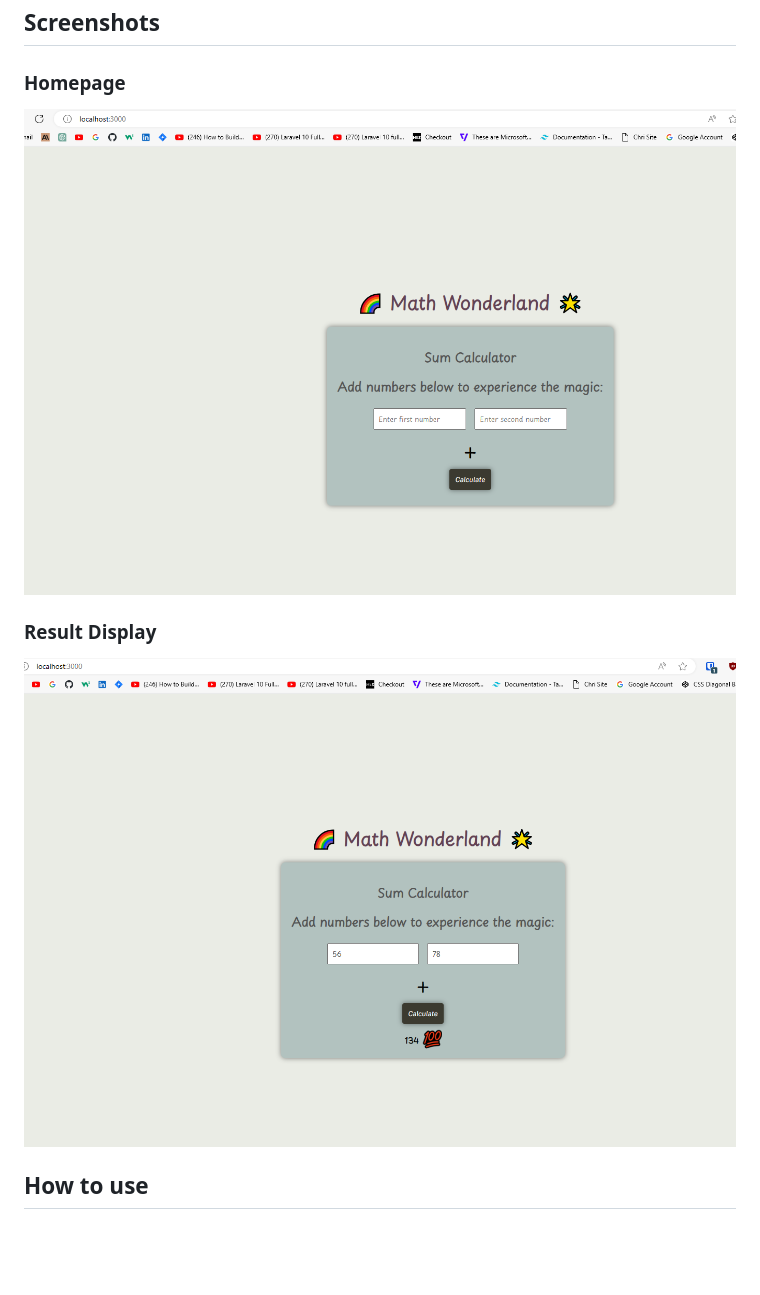
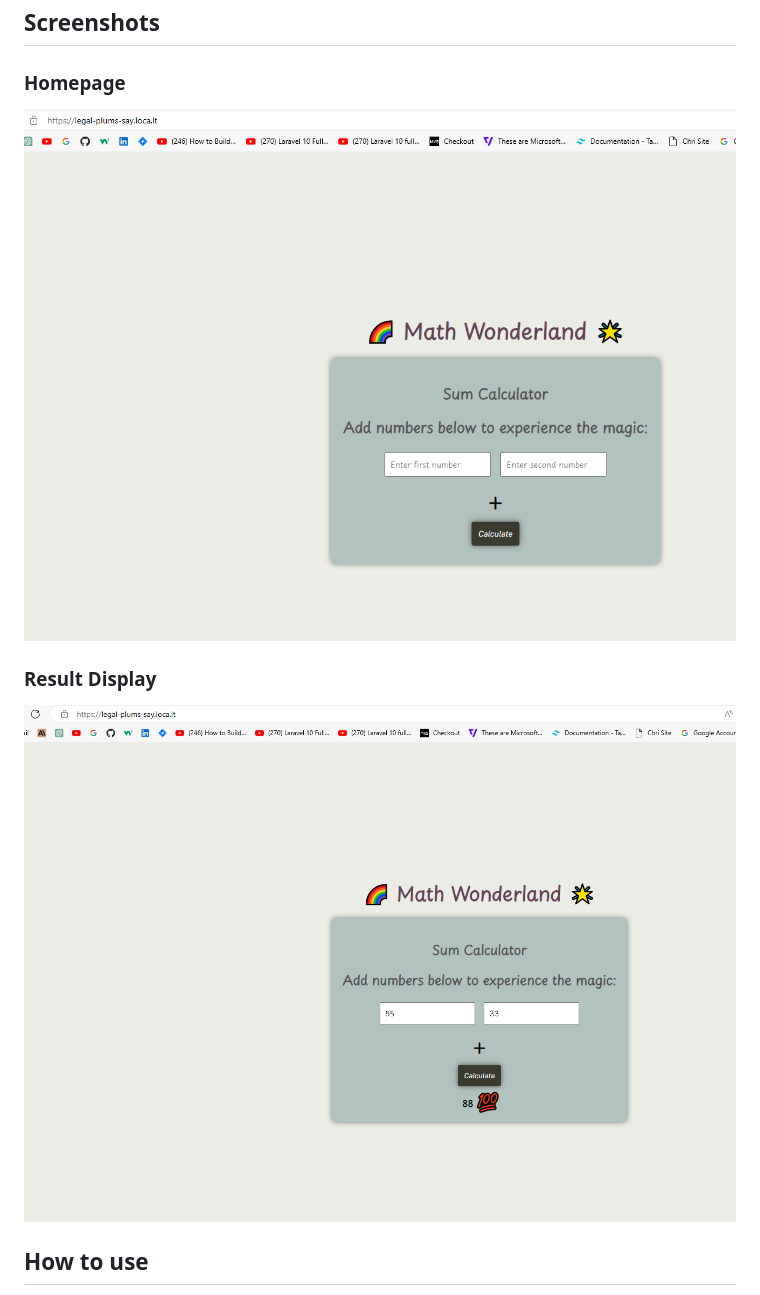
Before and after one commit to movi1/Sum-Calculator, a Markdown page: README.md, the part around the change printed below. GitHub-like rendering; pictures changed too: public/images/home-page-sum-calc.PNG (deleted), public/images/math-wonderland-homepage.PNG (added), public/images/result-calculator.PNG (deleted); blank space fills up the shorter version.

```diff
--- a/README.md
+++ b/README.md
@@ -8,10 +8,10 @@ Welcome to the Math Wonderland Sum Calculator! This application allows users to
 ## Screenshots
 
 ### Homepage
-![Homepage](./public/images/home-page-sum-calc.PNG)
+![Homepage](./public/images/math-wonderland-homepage.PNG)
 
 ### Result Display
-![Result](./public/images/result-calculator.PNG)
+![Result](./public/images/result-math.PNG)
 
 ## How to use
 
```
Also changed, not shown: other parts of README.md (+41 -4 lines), 2 other files.
